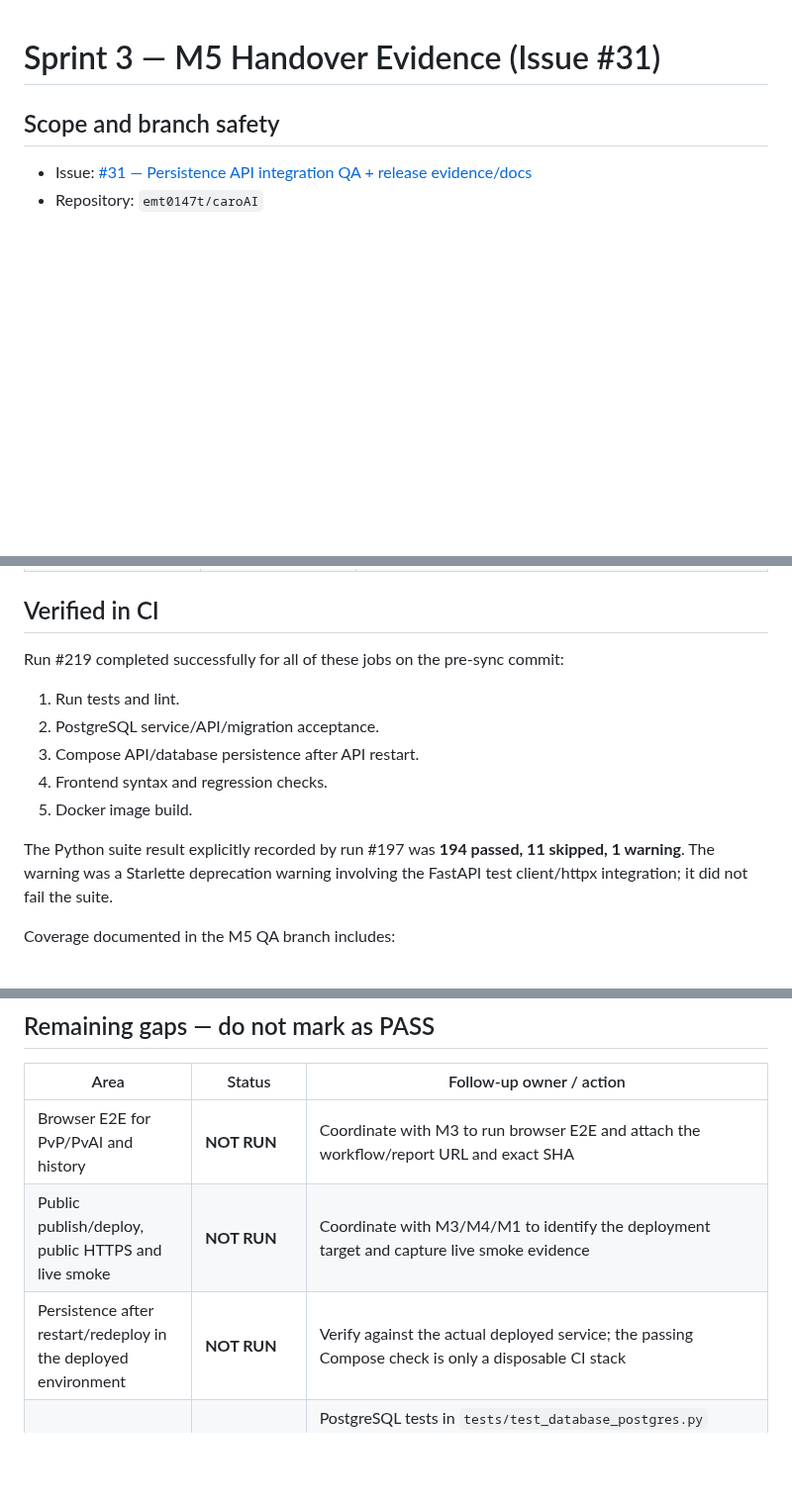
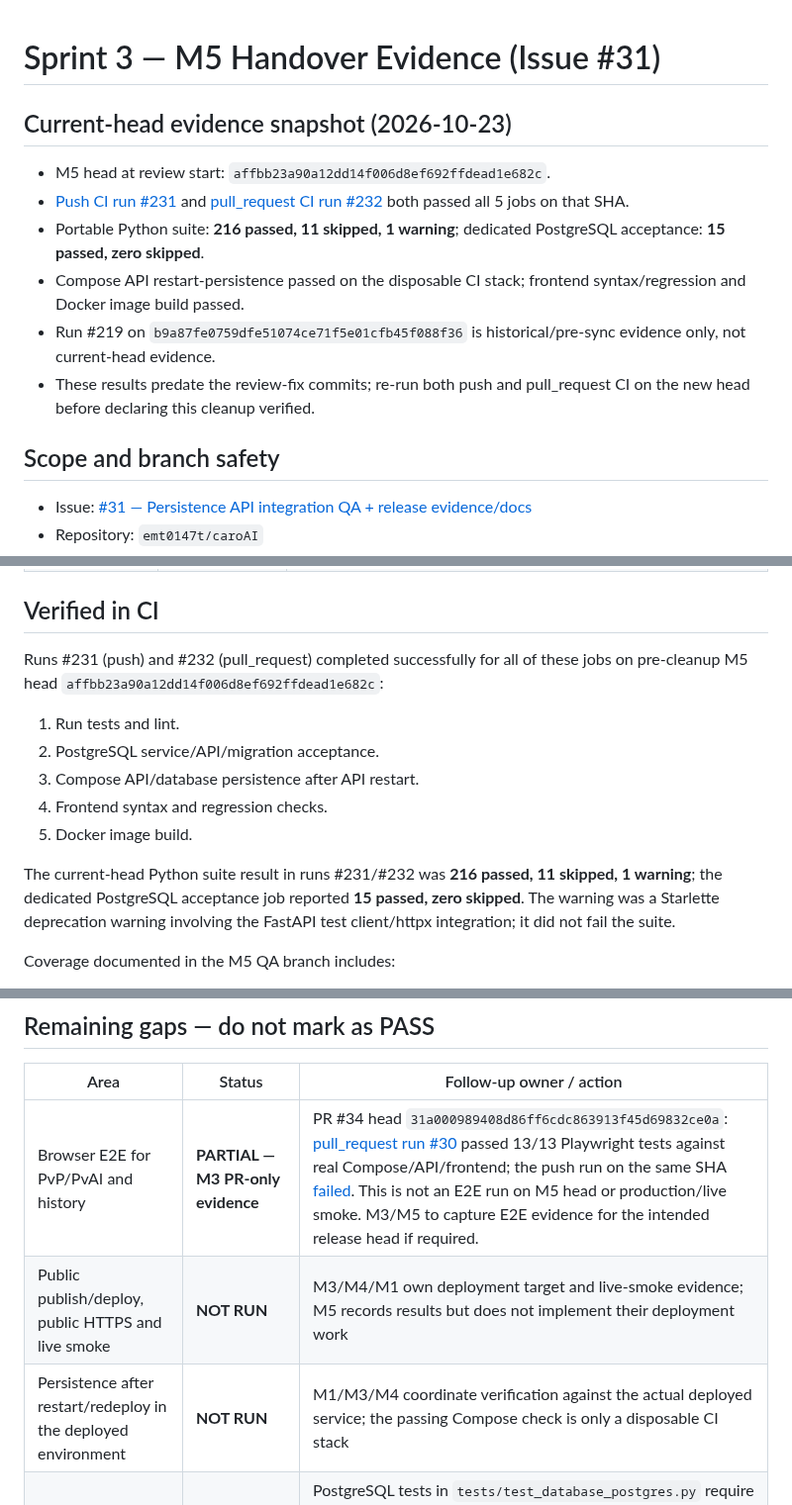
Before and after one commit to emt0147t/caroAI, a Markdown page: docs/sprint-3-m5-handover.md, 3 parts joined by grey strips. Shown at 99% size. GitHub-like rendering; blank space fills up the shorter version.

Commit message:
docs(qa): refresh M5 handover and E2E evidence

```diff
--- a/docs/sprint-3-m5-handover.md
+++ b/docs/sprint-3-m5-handover.md
@@ -1,4 +1,13 @@
 # Sprint 3 — M5 Handover Evidence (Issue #31)
+
+## Current-head evidence snapshot (2026-10-23)
+
+- M5 head at review start: `affbb23a90a12dd14f006d8ef692ffdead1e682c`.
+- [Push CI run #231](https://github.com/emt0147t/caroAI/actions/runs/39921750450) and [pull_request CI run #232](https://github.com/emt0147t/caroAI/actions/runs/39922033030) both passed all 5 jobs on that SHA.
+- Portable Python suite: **216 passed, 11 skipped, 1 warning**; dedicated PostgreSQL acceptance: **15 passed, zero skipped**.
+- Compose API restart-persistence passed on the disposable CI stack; frontend syntax/regression and Docker image build passed.
+- Run #219 on `b9a87fe0759dfe51074ce71f5e01cfb45f088f36` is historical/pre-sync evidence only, not current-head evidence.
+- These results predate the review-fix commits; re-run both push and pull_request CI on the new head before declaring this cleanup verified.
 
 ## Scope and branch safety
 
@@ -23,7 +32,7 @@
 
 ## Verified in CI
 
-Run #219 completed successfully for all of these jobs on the pre-sync commit:
+Runs #231 (push) and #232 (pull_request) completed successfully for all of these jobs on pre-cleanup M5 head `affbb23a90a12dd14f006d8ef692ffdead1e682c`:
 
 1. Run tests and lint.
 2. PostgreSQL service/API/migration acceptance.
@@ -31,7 +40,7 @@ Run #219 completed successfully for all of these jobs on the pre-sync commit:
 4. Frontend syntax and regression checks.
 5. Docker image build.
 
-The Python suite result explicitly recorded by run #197 was **194 passed, 11 skipped, 1 warning**. The warning was a Starlette deprecation warning involving the FastAPI test client/httpx integration; it did not fail the suite.
+The current-head Python suite result in runs #231/#232 was **216 passed, 11 skipped, 1 warning**; the dedicated PostgreSQL acceptance job reported **15 passed, zero skipped**. The warning was a Starlette deprecation warning involving the FastAPI test client/httpx integration; it did not fail the suite.
 
 Coverage documented in the M5 QA branch includes:
 - Service persistence across database sessions and API requests.
@@ -47,9 +56,9 @@ Coverage documented in the M5 QA branch includes:
 
 | Area | Status | Follow-up owner / action |
 |---|---|---|
-| Browser E2E for PvP/PvAI and history | **NOT RUN** | Coordinate with M3 to run browser E2E and attach the workflow/report URL and exact SHA |
-| Public publish/deploy, public HTTPS and live smoke | **NOT RUN** | Coordinate with M3/M4/M1 to identify the deployment target and capture live smoke evidence |
-| Persistence after restart/redeploy in the deployed environment | **NOT RUN** | Verify against the actual deployed service; the passing Compose check is only a disposable CI stack |
+| Browser E2E for PvP/PvAI and history | **PARTIAL — M3 PR-only evidence** | PR #34 head `31a000989408d86ff6cdc863913f45d69832ce0a`: [pull_request run #30](https://github.com/emt0147t/caroAI/actions/runs/39916935723) passed 13/13 Playwright tests against real Compose/API/frontend; the push run on the same SHA [failed](https://github.com/emt0147t/caroAI/actions/runs/39916931396). This is not an E2E run on M5 head or production/live smoke. M3/M5 to capture E2E evidence for the intended release head if required. |
+| Public publish/deploy, public HTTPS and live smoke | **NOT RUN** | M3/M4/M1 own deployment target and live-smoke evidence; M5 records results but does not implement their deployment work |
+| Persistence after restart/redeploy in the deployed environment | **NOT RUN** | M1/M3/M4 coordinate verification against the actual deployed service; the passing Compose check is only a disposable CI stack |
 | 11 skipped in generic Python suite | **SKIPPED, understood** | PostgreSQL tests in `tests/test_database_postgres.py` require `TEST_DATABASE_URL` and `CAROAI_TEST_DATABASE_CONFIRMED=disposable-test-database`; the dedicated PostgreSQL acceptance job passed its zero-skips guard |
 
 The successful Compose smoke is not proof of public deployment, public HTTPS, or persistence after a live redeploy. Historical PR #32 CI results are pre-merge evidence and must not be substituted for the M5-branch runs.
```
Also changed, not shown: other parts of docs/sprint-3-m5-handover.md (+3 -3 lines).
